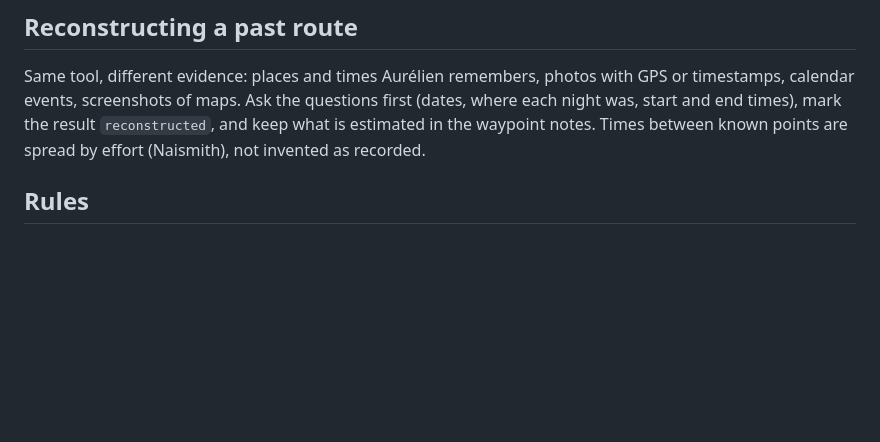
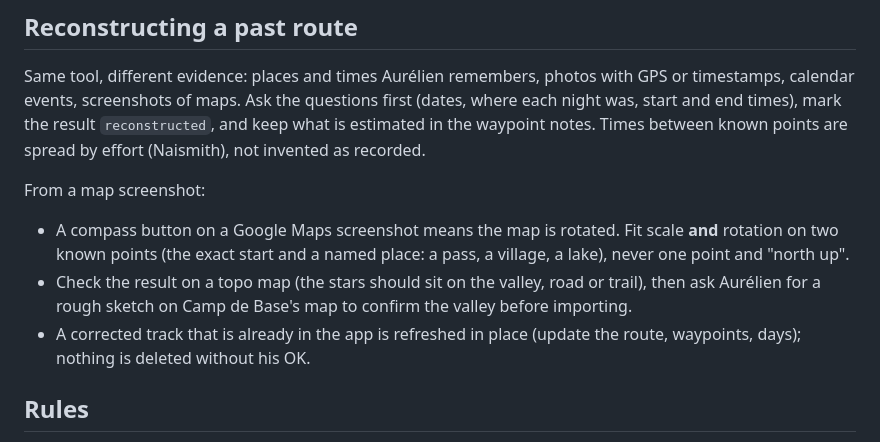
Before and after one commit to ac-ua/Brain, a Markdown page: skills/gpx-route/SKILL.md, the part around the change. GitHub-like rendering; blank space fills up the shorter version.

Commit message:
v0.4.1: gpx-route, rotated map screenshots (#11)
From the Brain Inbox (Kyrgyzstan 2021 reconstruction).


Claude-Session: https://claude.ai/code/session_01HjVi7XxPSszmNvvazJFpTV

Co-authored-by: Claude <noreply@anthropic.com>

```diff
--- a/skills/gpx-route/SKILL.md
+++ b/skills/gpx-route/SKILL.md
@@ -53,6 +53,14 @@ screenshots of maps. Ask the questions first (dates, where each night was, start
 `reconstructed`, and keep what is estimated in the waypoint notes. Times between known points are spread by effort
 (Naismith), not invented as recorded.
 
+From a map screenshot:
+- A compass button on a Google Maps screenshot means the map is rotated. Fit scale **and** rotation on two known
+  points (the exact start and a named place: a pass, a village, a lake), never one point and "north up".
+- Check the result on a topo map (the stars should sit on the valley, road or trail), then ask Aurélien for a rough
+  sketch on Camp de Base's map to confirm the valley before importing.
+- A corrected track that is already in the app is refreshed in place (update the route, waypoints, days); nothing is
+  deleted without his OK.
+
 ## Rules
 - Safety-critical choices (crevasse zones, sea-ice crossings, river fords) come from his sources and his
   operator, never from routing alone: say so on those legs.
```
Also changed, not shown: CHANGELOG.md (+5 -0 lines).
